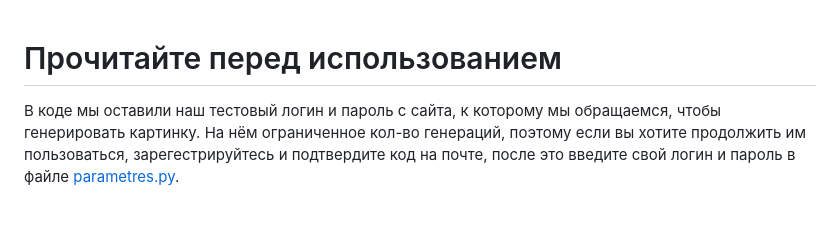
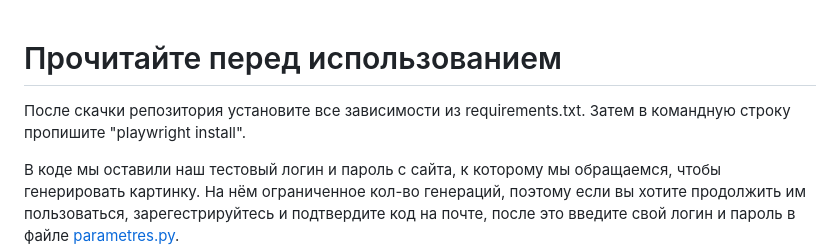
Before and after one commit to Net1dei/Offensive, a Markdown page: README.md, the part around the change. Rendered like a GitHub page; blank space fills up the shorter version.

```diff
--- a/README.md
+++ b/README.md
@@ -1,4 +1,6 @@
 # Прочитайте перед использованием
+После скачки репозитория установите все зависимости из requirements.txt. Затем в командную строку пропишите "playwright install".
+
 В коде мы оставили наш тестовый логин и пароль с сайта, к которому мы обращаемся, чтобы генерировать картинку. На нём ограниченное кол-во генераций, поэтому если вы хотите продолжить им пользоваться, зарегестрируйтесь и подтвердите код на почте, после это введите свой логин и пароль в файле [parametres.py](src/parameters.py).
 
 
```
